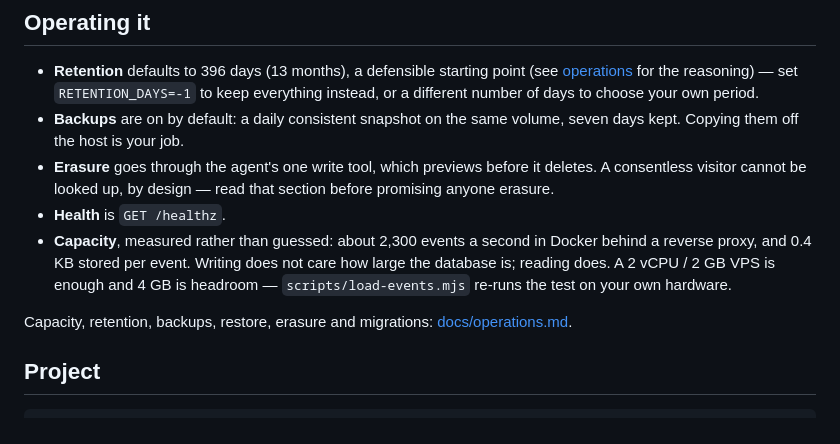
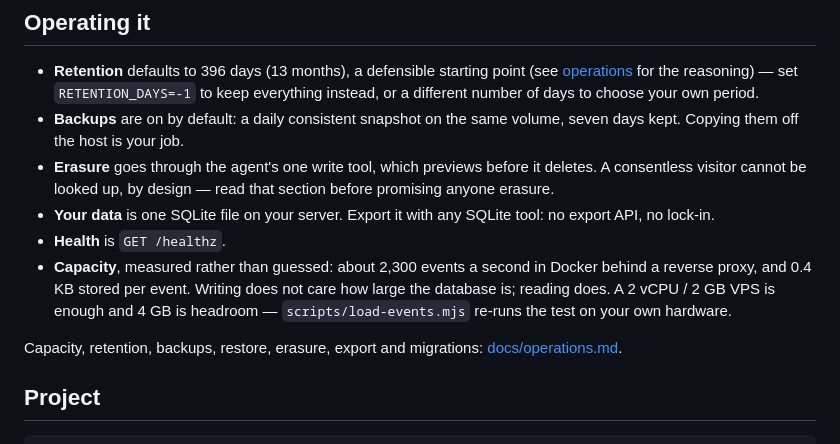
Before and after one commit to datapip/genug-analytics, a Markdown page: README.md, the part around the change. Drawn GitHub-style.

Commit message:
document exporting your data from the sqlite file
Co-Authored-By: Claude Opus 5.5 <noreply@anthropic.com>

```diff
--- a/README.md
+++ b/README.md
@@ -189,6 +189,8 @@ that are plausible while wrong. The reasoning behind every rule is in
 - **Erasure** goes through the agent's one write tool, which previews
   before it deletes. A consentless visitor cannot be looked up, by
   design — read that section before promising anyone erasure.
+- **Your data** is one SQLite file on your server. Export it with any
+  SQLite tool: no export API, no lock-in.
 - **Health** is `GET /healthz`.
 - **Capacity**, measured rather than guessed: about 2,300 events a
   second in Docker behind a reverse proxy, and 0.4 KB stored per event.
@@ -196,7 +198,7 @@ that are plausible while wrong. The reasoning behind every rule is in
   2 vCPU / 2 GB VPS is enough and 4 GB is headroom —
   `scripts/load-events.mjs` re-runs the test on your own hardware.
 
-Capacity, retention, backups, restore, erasure and migrations: [docs/operations.md](docs/operations.md).
+Capacity, retention, backups, restore, erasure, export and migrations: [docs/operations.md](docs/operations.md).
 
 ## Project
 
```
Also changed, not shown: docs/operations.md (+57 -1 lines).
